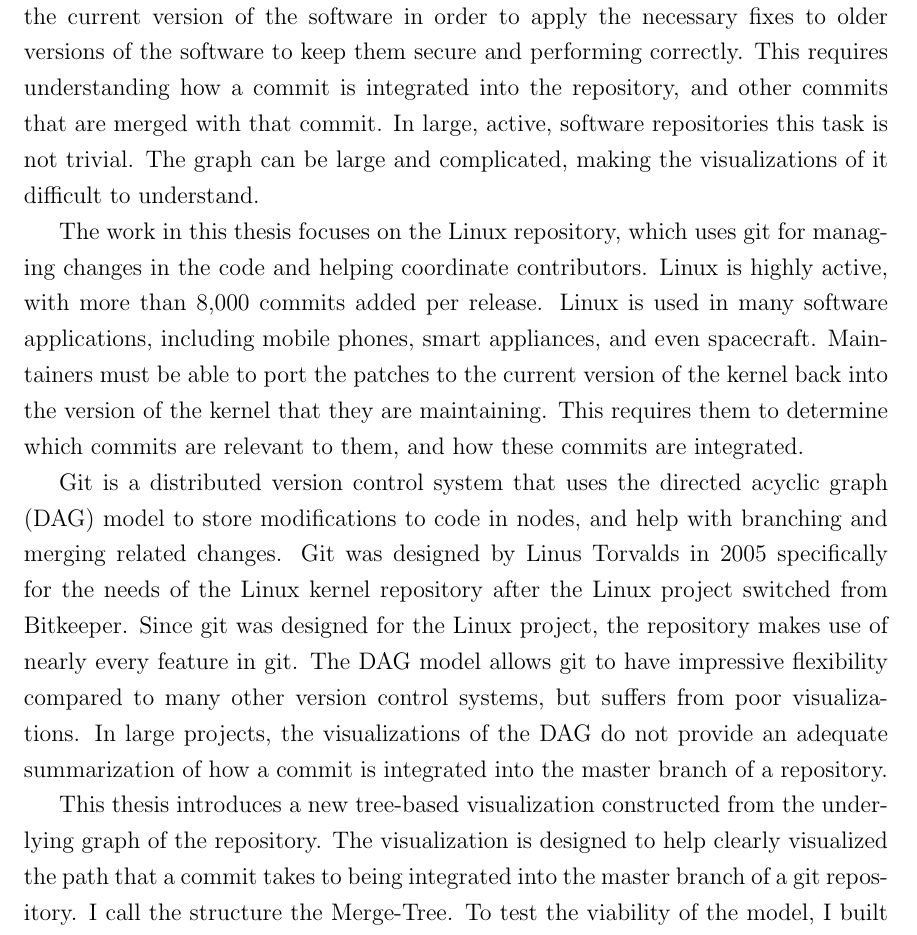
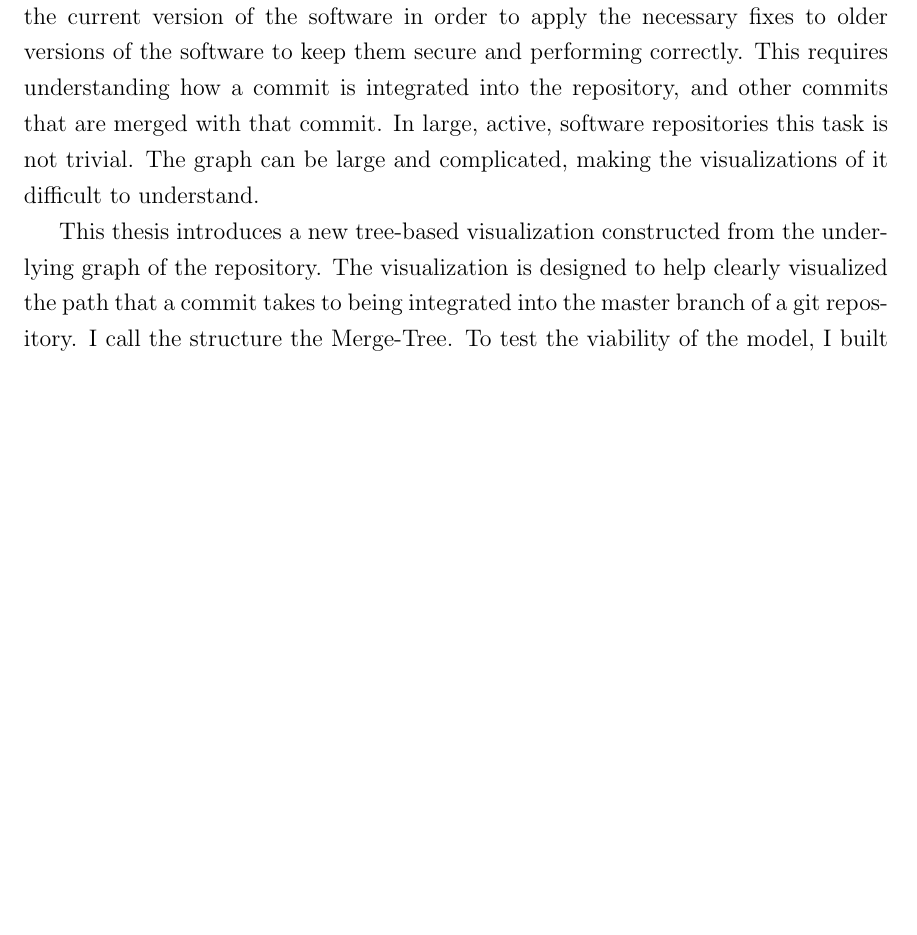
Before and after one commit to etcwilde/Thesis, a LaTeX thesis (thesis/thesis.tex, which reads thesis/chapters/Introduction.tex): part of page 13 of 98 before the commit and part of page 13 of 97 after it, cut so that both start at the same text, the shorter picture padded with empty space. Compiled offline with pdfLaTeX.

Commit message:
[Introduction] Removing old desc. of the Linux rep and git
Removing description of the Linux repository and git version control.

```diff
--- a/thesis/chapters/Introduction.tex
+++ b/thesis/chapters/Introduction.tex
@@ -38,27 +38,6 @@
 repositories this task is not trivial. The graph can be large and
 complicated, making the visualizations of it difficult to understand.
 
-The work in this \paper{} focuses on the Linux repository, which uses
-git for managing changes in the code and helping coordinate
-contributors. Linux is highly active, with more than 8,000 commits added
-per release. Linux is used in many software applications, including
-mobile phones, smart appliances, and even spacecraft. Maintainers must
-be able to port the patches to the current version of the kernel back
-into the version of the kernel that they are maintaining. This requires
-them to determine which commits are relevant to them, and how these
-commits are integrated.
-
-Git is a distributed version control system that uses the directed
-acyclic graph (DAG) model to store modifications to code in nodes, and
-help with branching and merging related changes. Git was designed by
-Linus Torvalds in 2005 specifically for the needs of the Linux kernel
-repository after the Linux project switched from Bitkeeper. Since git
-was designed for the Linux project, the repository makes use of nearly
-every feature in git. The DAG model allows git to have impressive
-flexibility compared to many other version control systems, but suffers
-from poor visualizations. In large projects, the visualizations of the
-DAG do not provide an adequate summarization of how a commit is
-integrated into the master branch of a repository.
 
 This \paper{} introduces a new tree-based visualization constructed from
 the underlying graph of the repository. The visualization is designed to
```
